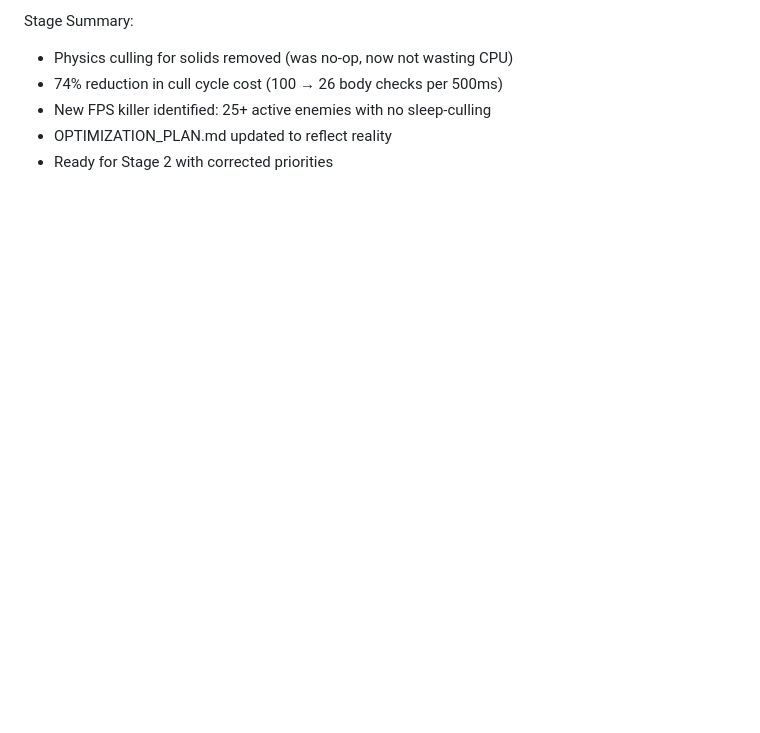
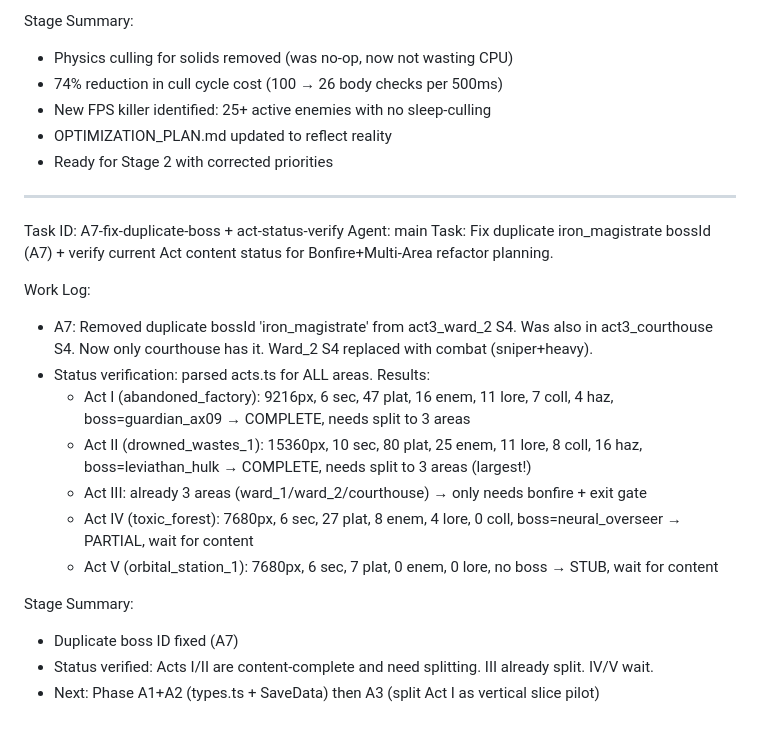
Before and after one commit to Russia24x/Mecha, a Markdown page: worklog.md, the part around the change. Drawn GitHub-style; blank space fills up the shorter version.

Commit message:
docs: worklog A7 + act status verification for refactor planning

```diff
--- a/worklog.md
+++ b/worklog.md
@@ -2401,3 +2401,22 @@ Stage Summary:
 - New FPS killer identified: 25+ active enemies with no sleep-culling
 - OPTIMIZATION_PLAN.md updated to reflect reality
 - Ready for Stage 2 with corrected priorities
+
+---
+Task ID: A7-fix-duplicate-boss + act-status-verify
+Agent: main
+Task: Fix duplicate iron_magistrate bossId (A7) + verify current Act content status for Bonfire+Multi-Area refactor planning.
+
+Work Log:
+- A7: Removed duplicate bossId 'iron_magistrate' from act3_ward_2 S4. Was also in act3_courthouse S4. Now only courthouse has it. Ward_2 S4 replaced with combat (sniper+heavy).
+- Status verification: parsed acts.ts for ALL areas. Results:
+  - Act I (abandoned_factory): 9216px, 6 sec, 47 plat, 16 enem, 11 lore, 7 coll, 4 haz, boss=guardian_ax09 → COMPLETE, needs split to 3 areas
+  - Act II (drowned_wastes_1): 15360px, 10 sec, 80 plat, 25 enem, 11 lore, 8 coll, 16 haz, boss=leviathan_hulk → COMPLETE, needs split to 3 areas (largest!)
+  - Act III: already 3 areas (ward_1/ward_2/courthouse) → only needs bonfire + exit gate
+  - Act IV (toxic_forest): 7680px, 6 sec, 27 plat, 8 enem, 4 lore, 0 coll, boss=neural_overseer → PARTIAL, wait for content
+  - Act V (orbital_station_1): 7680px, 6 sec, 7 plat, 0 enem, 0 lore, no boss → STUB, wait for content
+
+Stage Summary:
+- Duplicate boss ID fixed (A7)
+- Status verified: Acts I/II are content-complete and need splitting. III already split. IV/V wait.
+- Next: Phase A1+A2 (types.ts + SaveData) then A3 (split Act I as vertical slice pilot)
```
